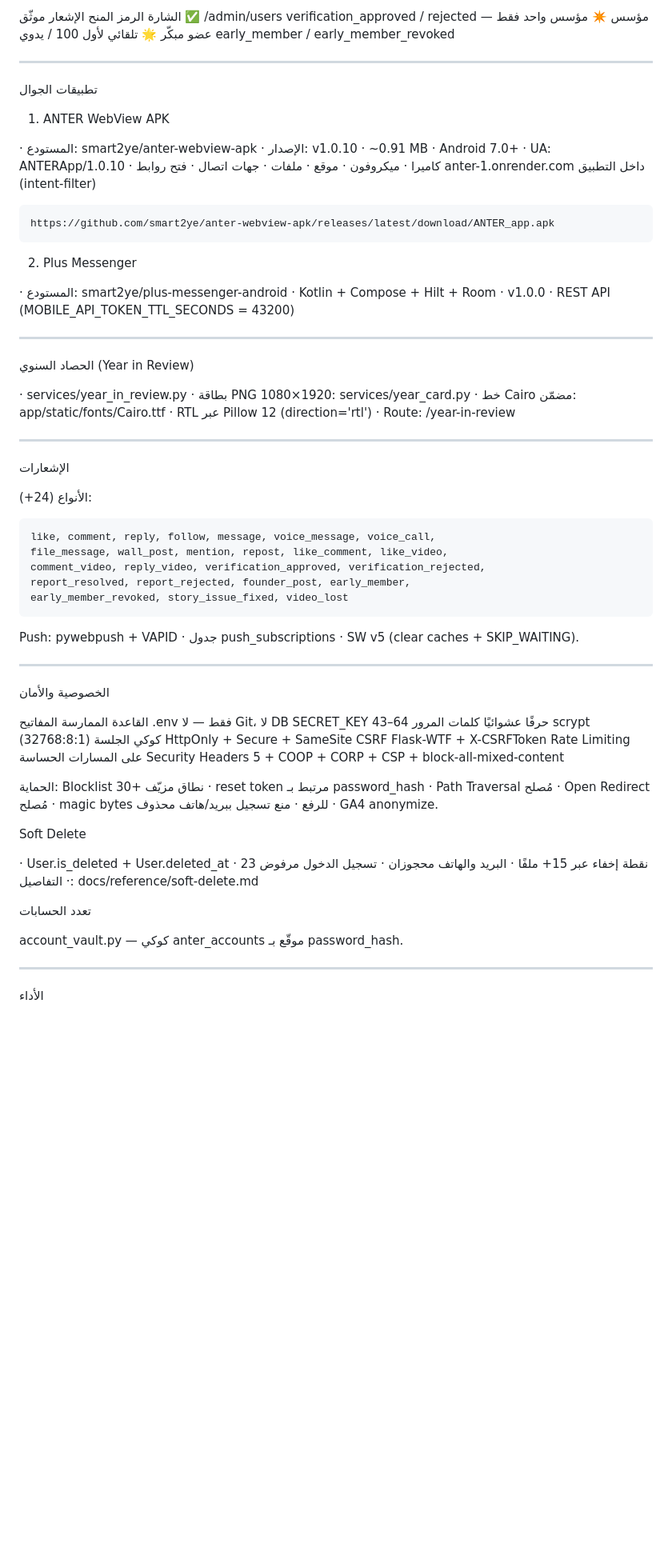
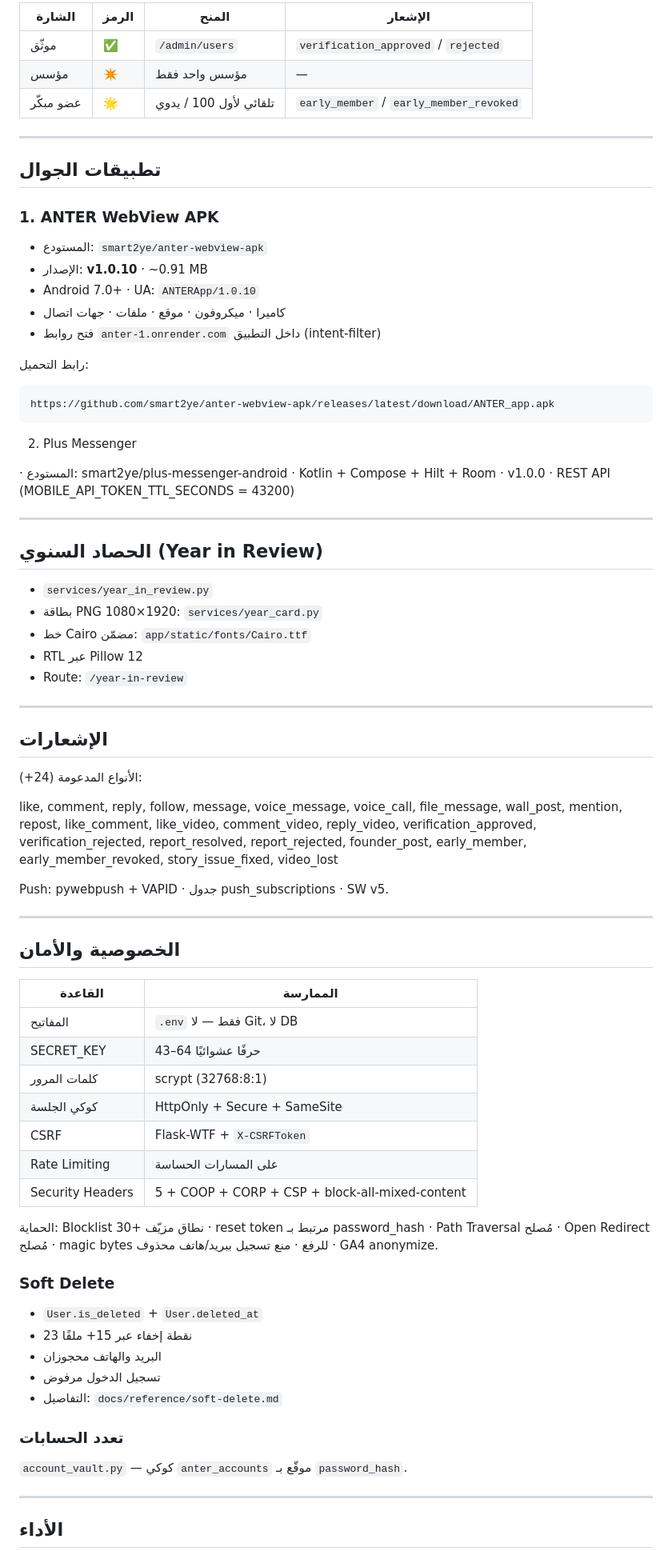
Before and after one commit to smart2ye/ANTER, a Markdown page: README.md, the part around one of its changes. Shown at 80% size. GitHub-like rendering; blank space fills up the shorter version.

Commit message:
docs: إعادة كتابة شاملة لـ README — أرقام محدّثة وميزات جديدة

````diff
--- a/README.md
+++ b/README.md
@@ -129,20 +135,23 @@ ANTER منصة اجتماعية عربية RTL تتيح للمستخدم إنش
 
-الشارة الرمز المنح الإشعار
-موثّق ✅ /admin/users verification_approved / rejected
-مؤسس ✴️ مؤسس واحد فقط —
-عضو مبكّر 🌟 تلقائي لأول 100 / يدوي early_member / early_member_revoked
+| الشارة | الرمز | المنح | الإشعار |
+|---|---|---|---|
+| موثّق | ✅ | `/admin/users` | `verification_approved` / `rejected` |
+| مؤسس | ✴️ | مؤسس واحد فقط | — |
+| عضو مبكّر | 🌟 | تلقائي لأول 100 / يدوي | `early_member` / `early_member_revoked` |
 
 ---
 
-تطبيقات الجوال
+## تطبيقات الجوال
 
-1. ANTER WebView APK
+### 1. ANTER WebView APK
 
-· المستودع: smart2ye/anter-webview-apk
-· الإصدار: v1.0.10 · ~0.91 MB
-· Android 7.0+ · UA: ANTERApp/1.0.10
-· كاميرا · ميكروفون · موقع · ملفات · جهات اتصال
-· فتح روابط anter-1.onrender.com داخل التطبيق (intent-filter)
+- المستودع: `smart2ye/anter-webview-apk`
+- الإصدار: **v1.0.10** · ~0.91 MB
+- Android 7.0+ · UA: `ANTERApp/1.0.10`
+- كاميرا · ميكروفون · موقع · ملفات · جهات اتصال
+- فتح روابط `anter-1.onrender.com` داخل التطبيق (intent-filter)
+
+رابط التحميل:
 
 ```text
 https://github.com/smart2ye/anter-webview-apk/releases/latest/download/ANTER_app.apk
@@ -154,60 +163,60 @@ https://github.com/smart2ye/anter-webview-apk/releases/latest/download/ANTER_app
 · Kotlin + Compose + Hilt + Room
 · v1.0.0 · REST API (MOBILE_API_TOKEN_TTL_SECONDS = 43200)
 
----
-
-الحصاد السنوي (Year in Review)
-
-· services/year_in_review.py
-· بطاقة PNG 1080×1920: services/year_card.py
-· خط Cairo مضمّن: app/static/fonts/Cairo.ttf
-· RTL عبر Pillow 12 (direction='rtl')
-· Route: /year-in-review
 
 ---
 
-الإشعارات
+## الحصاد السنوي (Year in Review)
 
-الأنواع (24+):
+- `services/year_in_review.py`
+- بطاقة PNG 1080×1920: `services/year_card.py`
+- خط Cairo مضمّن: `app/static/fonts/Cairo.ttf`
+- RTL عبر Pillow 12
+- Route: `/year-in-review`
 
-```text
+---
+
+## الإشعارات
+
+الأنواع المدعومة (24+):
+
 like, comment, reply, follow, message, voice_message, voice_call,
 file_message, wall_post, mention, repost, like_comment, like_video,
 comment_video, reply_video, verification_approved, verification_rejected,
 report_resolved, report_rejected, founder_post, early_member,
 early_member_revoked, story_issue_fixed, video_lost
-```
 
-Push: pywebpush + VAPID · جدول push_subscriptions · SW v5 (clear caches + SKIP_WAITING).
+Push: pywebpush + VAPID · جدول push_subscriptions · SW v5.
 
 ---
 
-الخصوصية والأمان
+## الخصوصية والأمان
 
-القاعدة الممارسة
-المفاتيح .env فقط — لا Git، لا DB
-SECRET_KEY 43–64 حرفًا عشوائيًا
-كلمات المرور scrypt (32768:8:1)
-كوكي الجلسة HttpOnly + Secure + SameSite
-CSRF Flask-WTF + X-CSRFToken
-Rate Limiting على المسارات الحساسة
-Security Headers 5 + COOP + CORP + CSP + block-all-mixed-content
+| القاعدة | الممارسة |
+|---|---|
+| المفاتيح | `.env` فقط — لا Git، لا DB |
+| SECRET_KEY | 43–64 حرفًا عشوائيًا |
+| كلمات المرور | scrypt (32768:8:1) |
+| كوكي الجلسة | HttpOnly + Secure + SameSite |
+| CSRF | Flask-WTF + `X-CSRFToken` |
+| Rate Limiting | على المسارات الحساسة |
+| Security Headers | 5 + COOP + CORP + CSP + block-all-mixed-content |
 
 الحماية: Blocklist 30+ نطاق مزيّف · reset token مرتبط بـ password_hash · Path Traversal مُصلح · Open Redirect مُصلح · magic bytes للرفع · منع تسجيل ببريد/هاتف محذوف · GA4 anonymize.
 
-Soft Delete
+### Soft Delete
 
-· User.is_deleted + User.deleted_at
-· 23 نقطة إخفاء عبر 15+ ملفًا
-· البريد والهاتف محجوزان
-· تسجيل الدخول مرفوض
-· التفاصيل: docs/reference/soft-delete.md
+- `User.is_deleted` + `User.deleted_at`
+- 23 نقطة إخفاء عبر 15+ ملفًا
+- البريد والهاتف محجوزان
+- تسجيل الدخول مرفوض
+- التفاصيل: `docs/reference/soft-delete.md`
 
-تعدد الحسابات
+### تعدد الحسابات
 
-account_vault.py — كوكي anter_accounts موقّع بـ password_hash.
+`account_vault.py` — كوكي `anter_accounts` موقّع بـ `password_hash`.
 
 ---
 
-الأداء
+## الأداء
 
````
Also changed, not shown: other parts of README.md (+123 -139 lines).
